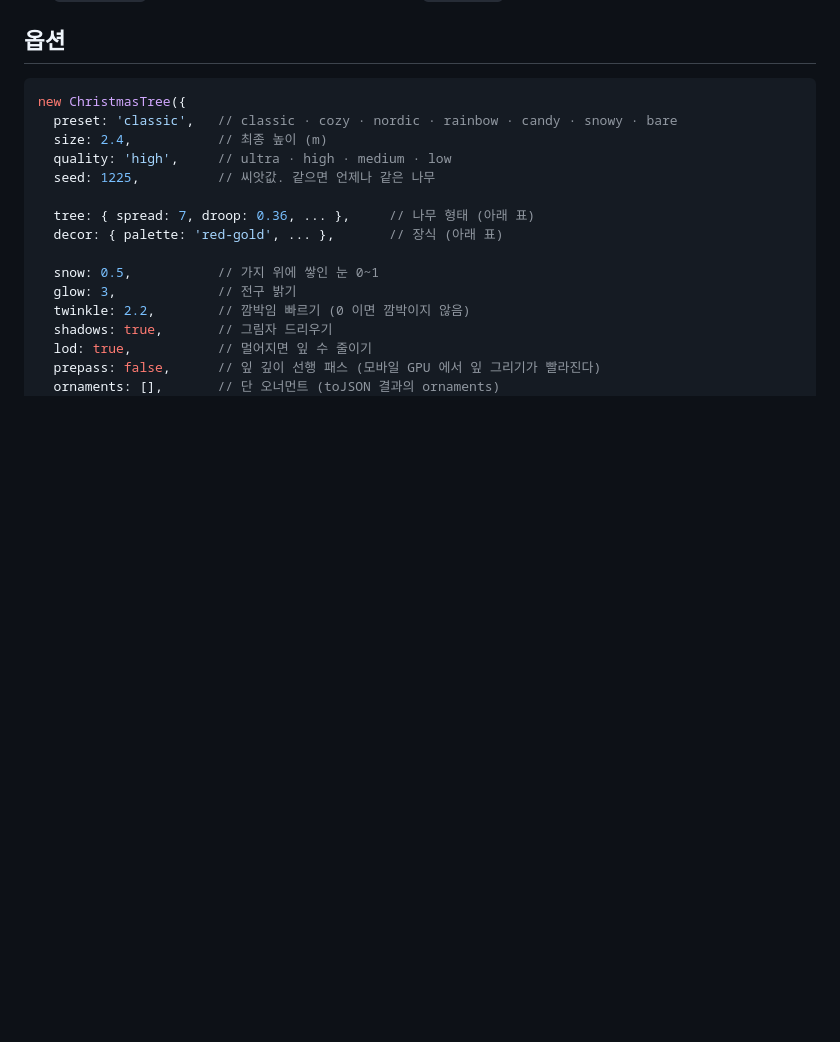
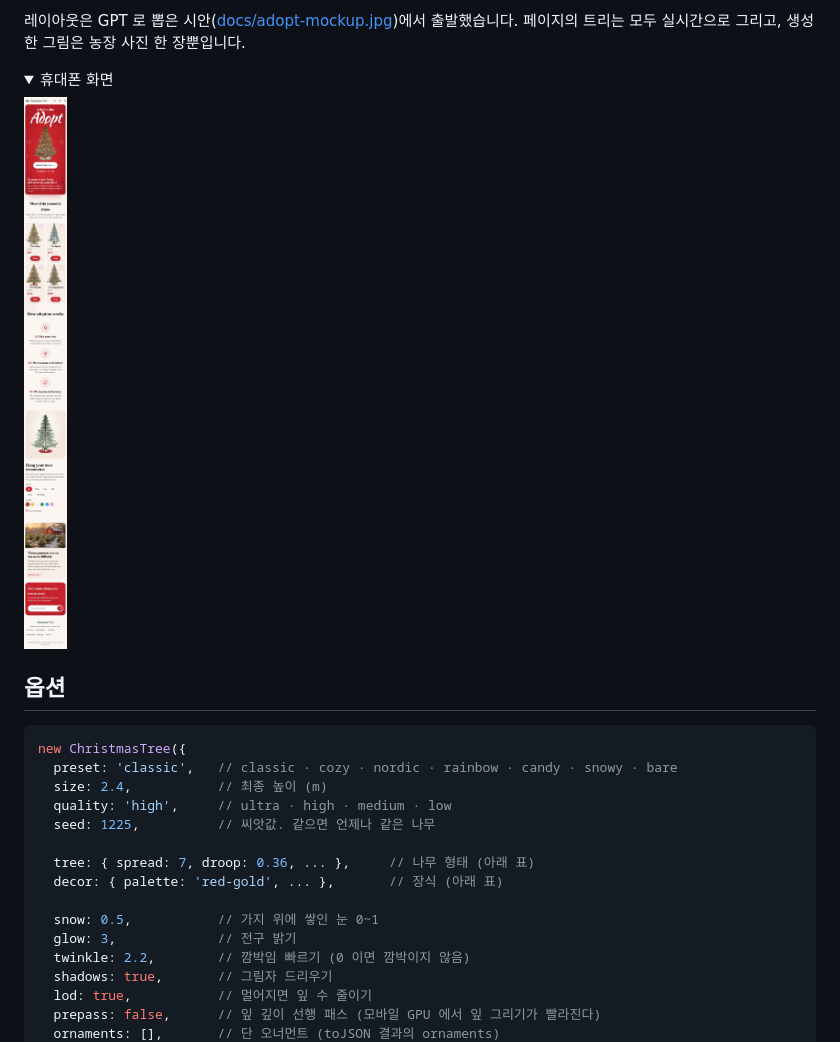
Before and after one commit to gykim80/xmas-tree-kit, a Markdown page: README.ko.md, the part around one of its changes. Drawn GitHub-style; pictures changed too: docs/adopt-mobile.jpg (added); folded sections open; blank space fills up the shorter version.

```diff
--- a/README.ko.md
+++ b/README.ko.md
@@ -82,3 +112,10 @@ npm run dev     # http://localhost:5320/editor/
+레이아웃은 GPT 로 뽑은 시안([docs/adopt-mockup.jpg](docs/adopt-mockup.jpg))에서 출발했습니다. 페이지의 트리는 모두 실시간으로 그리고, 생성한 그림은 농장 사진 한 장뿐입니다.
+
+<details><summary>휴대폰 화면</summary>
+
+<img src="docs/adopt-mobile.jpg" alt="휴대폰에서 본 샘플 쇼핑몰" width="300" />
+
+</details>
 
 ## 옵션
 
```
Also changed, not shown: other parts of README.ko.md (+31 -1 lines), README.md (+38 -1 lines), docs/adopt.jpg (added), 5 other files.
